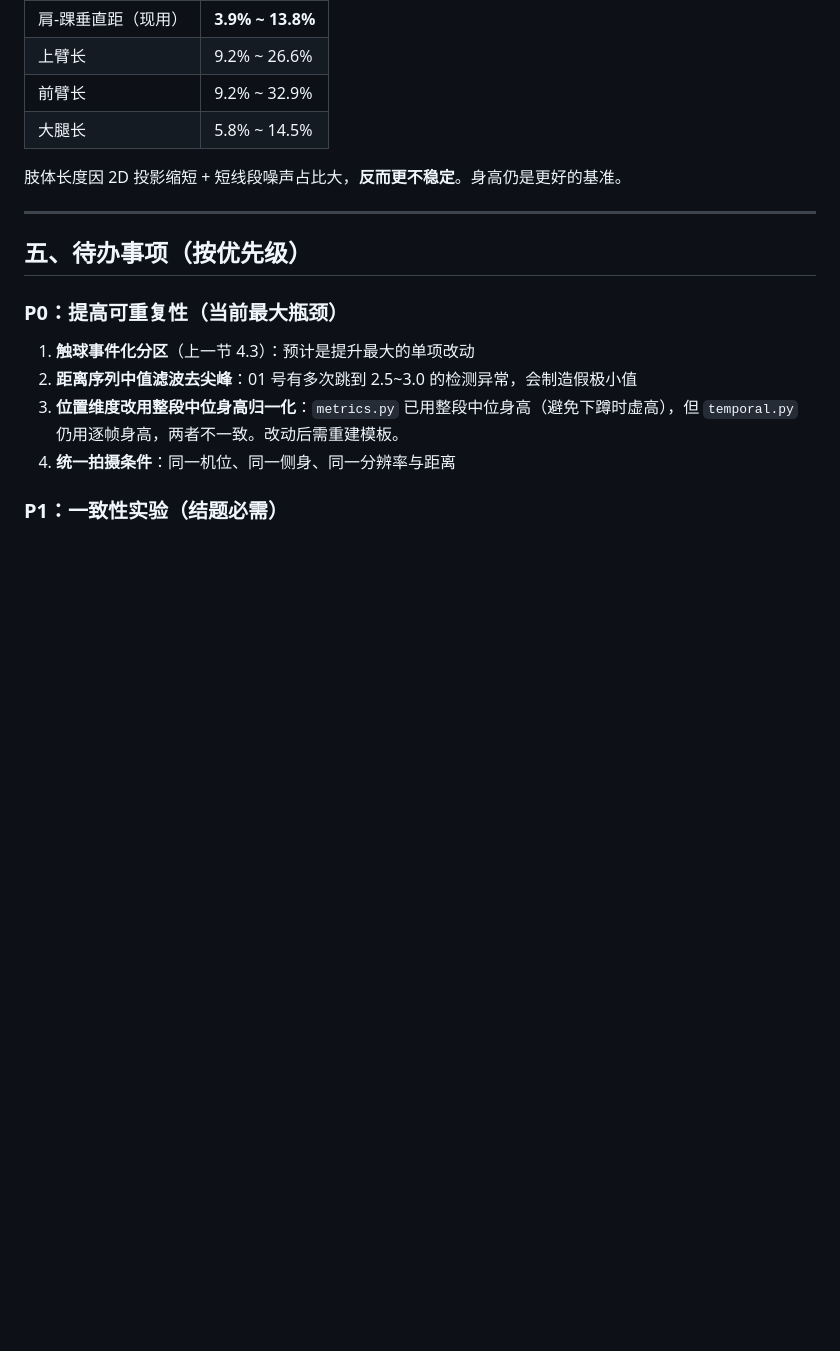
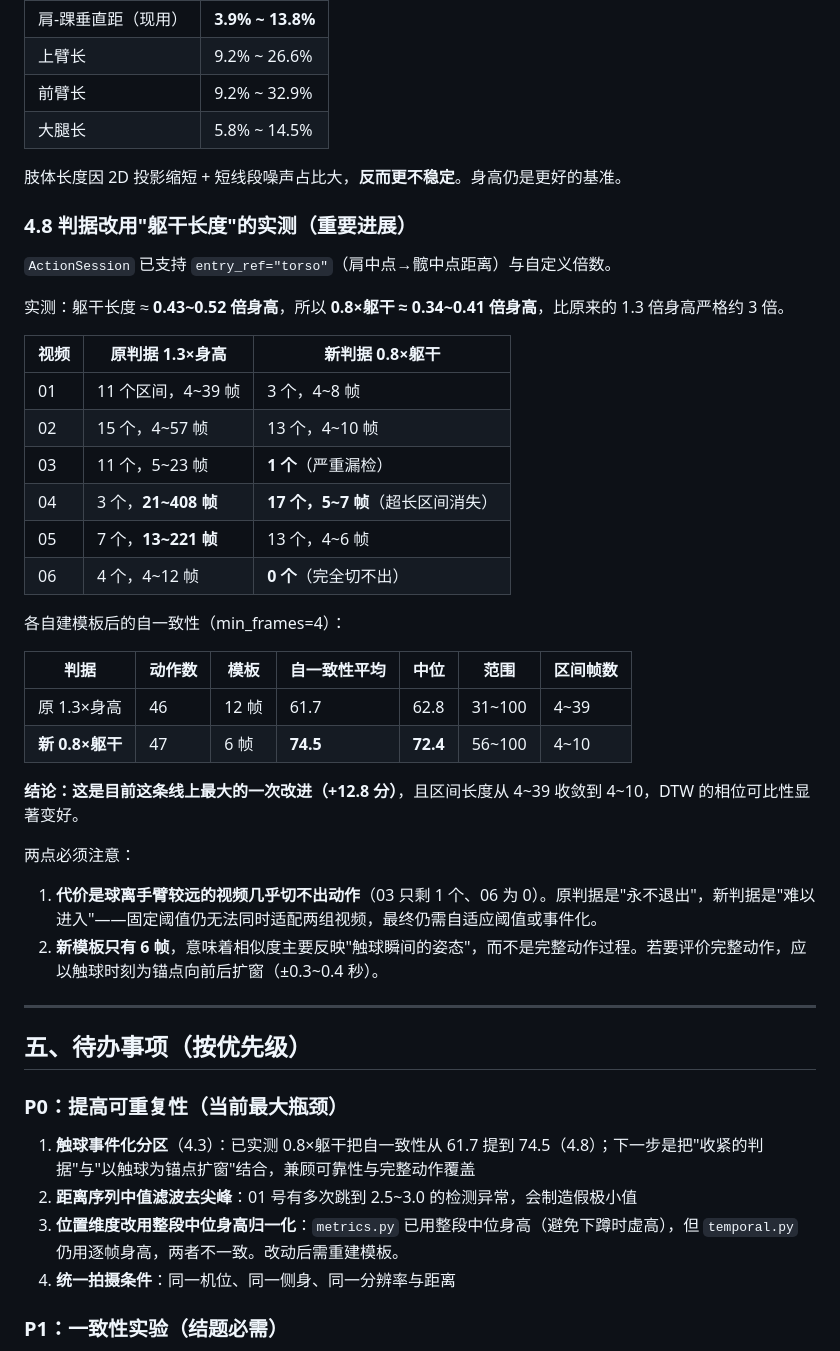
Before and after one commit to AijiA-forever/volleyball, a Markdown page: docs/时序建模工作交接.md, the part around the change. GitHub-like rendering; blank space fills up the shorter version.

Commit message:
docs: 交接文档补充躯干长度判据的实测对比（4.8 节）
记录 0.8×躯干判据的完整实验：阈值实际约合 0.4 倍身高；自一致性 61.7→74.5，区间帧数 4~39→4~10，04 号 408 帧超长区间消失；代价是 03/06 号几乎切不出动作，且新模板仅 6 帧（只覆盖触球瞬间）。同时更新 P0 待办，指向'收紧判据 + 触球锚点扩窗'的下一步。

```diff
--- a/docs/时序建模工作交接.md
+++ b/docs/时序建模工作交接.md
@@ -177,13 +177,42 @@ wrist_y_rel             # 腕相对踝中点，除以身高
 
 肢体长度因 2D 投影缩短 + 短线段噪声占比大，**反而更不稳定**。身高仍是更好的基准。
 
+### 4.8 判据改用"躯干长度"的实测（重要进展）
+
+`ActionSession` 已支持 `entry_ref="torso"`（肩中点→髋中点距离）与自定义倍数。
+
+实测：躯干长度 ≈ **0.43~0.52 倍身高**，所以 **0.8×躯干 ≈ 0.34~0.41 倍身高**，比原来的 1.3 倍身高严格约 3 倍。
+
+| 视频 | 原判据 1.3×身高 | 新判据 0.8×躯干 |
+| --- | --- | --- |
+| 01 | 11 个区间，4~39 帧 | 3 个，4~8 帧 |
+| 02 | 15 个，4~57 帧 | 13 个，4~10 帧 |
+| 03 | 11 个，5~23 帧 | **1 个**（严重漏检） |
+| 04 | 3 个，**21~408 帧** | **17 个，5~7 帧**（超长区间消失） |
+| 05 | 7 个，**13~221 帧** | 13 个，4~6 帧 |
+| 06 | 4 个，4~12 帧 | **0 个**（完全切不出） |
+
+各自建模板后的自一致性（min_frames=4）：
+
+| 判据 | 动作数 | 模板 | 自一致性平均 | 中位 | 范围 | 区间帧数 |
+| --- | --- | --- | --- | --- | --- | --- |
+| 原 1.3×身高 | 46 | 12 帧 | 61.7 | 62.8 | 31~100 | 4~39 |
+| **新 0.8×躯干** | 47 | 6 帧 | **74.5** | **72.4** | 56~100 | 4~10 |
+
+**结论：这是目前这条线上最大的一次改进（+12.8 分）**，且区间长度从 4~39 收敛到 4~10，DTW 的相位可比性显著变好。
+
+两点必须注意：
+
+1. **代价是球离手臂较远的视频几乎切不出动作**（03 只剩 1 个、06 为 0）。原判据是"永不退出"，新判据是"难以进入"——固定阈值仍无法同时适配两组视频，最终仍需自适应阈值或事件化。
+2. **新模板只有 6 帧**，意味着相似度主要反映"触球瞬间的姿态"，而不是完整动作过程。若要评价完整动作，应以触球时刻为锚点向前后扩窗（±0.3~0.4 秒）。
+
 ---
 
 ## 五、待办事项（按优先级）
 
 ### P0：提高可重复性（当前最大瓶颈）
 
-1. **触球事件化分区**（上一节 4.3）：预计是提升最大的单项改动
+1. **触球事件化分区**（4.3）：已实测 0.8×躯干把自一致性从 61.7 提到 74.5（4.8）；下一步是把"收紧的判据"与"以触球为锚点扩窗"结合，兼顾可靠性与完整动作覆盖
 2. **距离序列中值滤波去尖峰**：01 号有多次跳到 2.5~3.0 的检测异常，会制造假极小值
 3. **位置维度改用整段中位身高归一化**：`metrics.py` 已用整段中位身高（避免下蹲时虚高），但 `temporal.py` 仍用逐帧身高，两者不一致。改动后需重建模板。
 4. **统一拍摄条件**：同一机位、同一侧身、同一分辨率与距离
```
